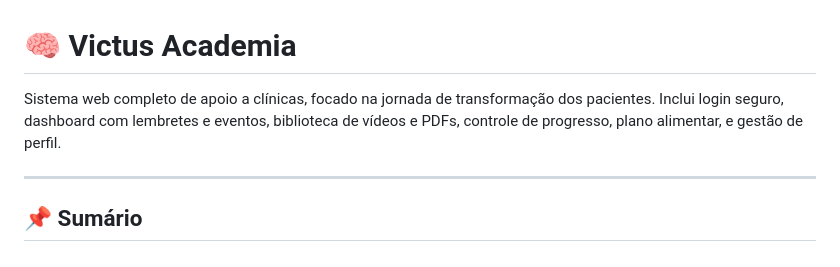
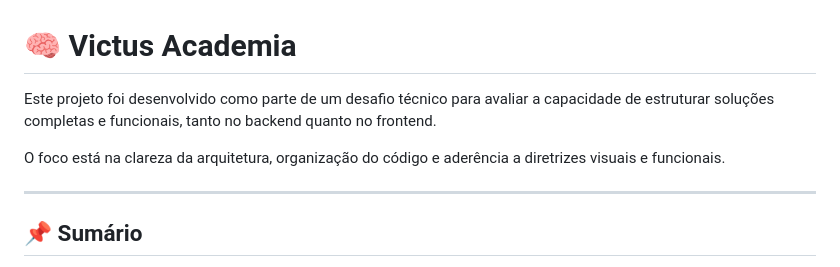
Before and after one commit to AlexRodrigues-web/clinica-victus, a Markdown page: README.md, the part around the change. GitHub-like rendering.

```diff
--- a/README.md
+++ b/README.md
@@ -1,6 +1,8 @@
 # 🧠 Victus Academia
 
-Sistema web completo de apoio a clínicas, focado na jornada de transformação dos pacientes. Inclui login seguro, dashboard com lembretes e eventos, biblioteca de vídeos e PDFs, controle de progresso, plano alimentar, e gestão de perfil.
+Este projeto foi desenvolvido como parte de um desafio técnico para avaliar a capacidade de estruturar soluções completas e funcionais, tanto no backend quanto no frontend.
+
+O foco está na clareza da arquitetura, organização do código e aderência a diretrizes visuais e funcionais.
 
 ---
 
```
